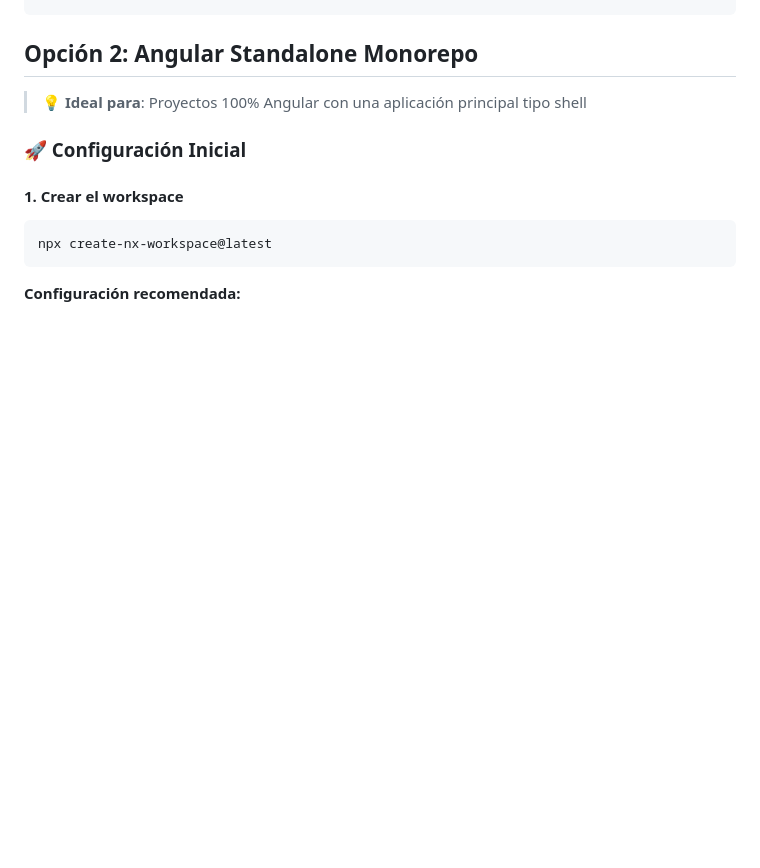
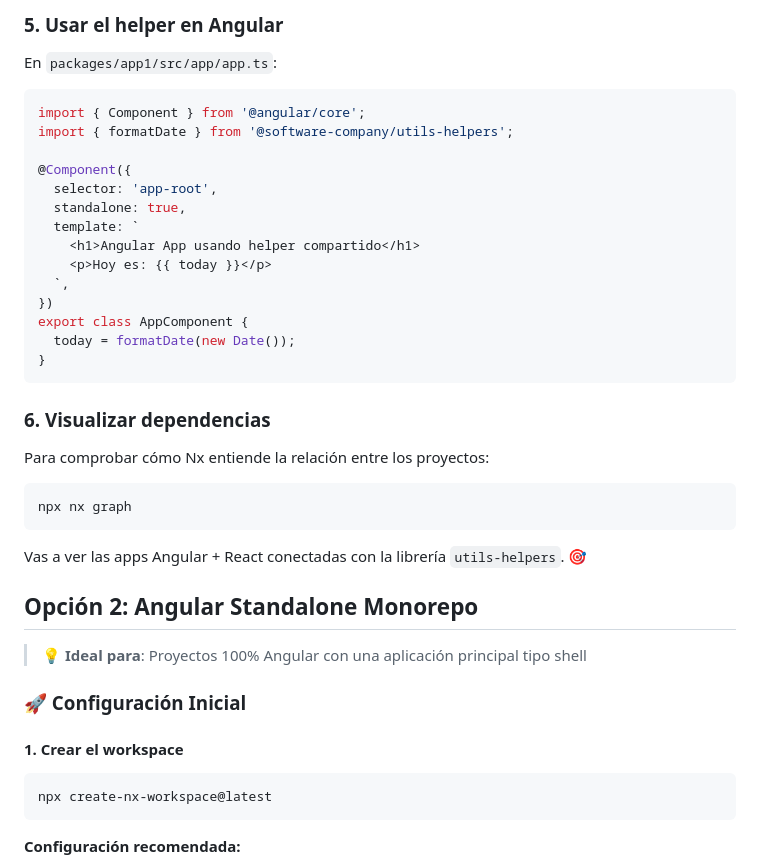
Before and after one commit to sergiecode/practica-angular20-monorepo, a Markdown page: README.md, the part around one of its changes. Rendered like a GitHub page; blank space fills up the shorter version.

````diff
--- a/README.md
+++ b/README.md
@@ -91,3 +164,33 @@ software-company/
+### 5. Usar el helper en Angular
+
+En `packages/app1/src/app/app.ts`:
+
+```typescript
+import { Component } from '@angular/core';
+import { formatDate } from '@software-company/utils-helpers';
+
+@Component({
+  selector: 'app-root',
+  standalone: true,
+  template: `
+    <h1>Angular App usando helper compartido</h1>
+    <p>Hoy es: {{ today }}</p>
+  `,
+})
+export class AppComponent {
+  today = formatDate(new Date());
+}
+```
+
+### 6. Visualizar dependencias
+
+Para comprobar cómo Nx entiende la relación entre los proyectos:
+
+```bash
+npx nx graph
+```
+
+Vas a ver las apps Angular + React conectadas con la librería `utils-helpers`. 🎯
 
 ## Opción 2: Angular Standalone Monorepo
 
````
Also changed, not shown: other parts of README.md (+73 -0 lines).
